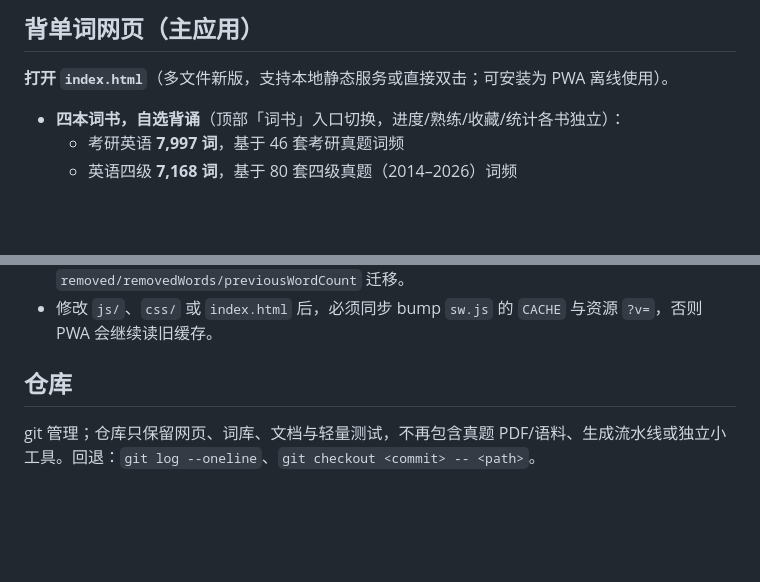
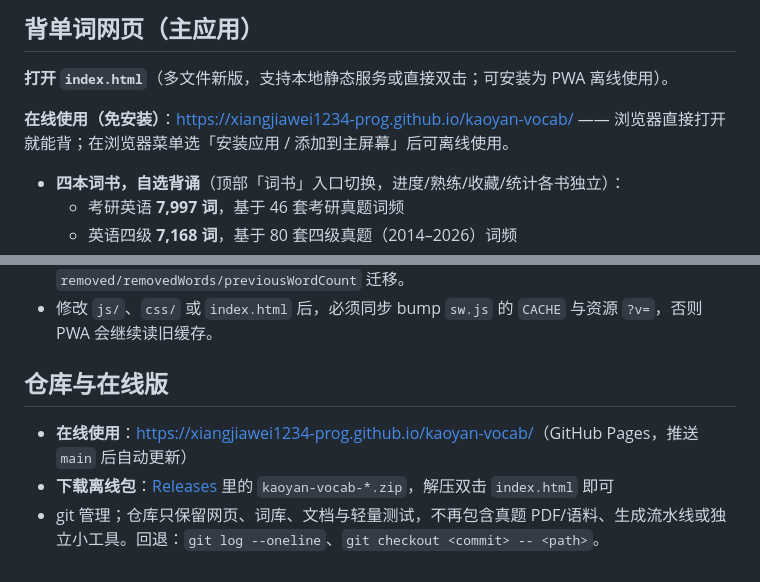
Before and after one commit to xiangjiawei1234-prog/kaoyan-vocab, a Markdown page: README.md, 2 parts joined by grey strips. GitHub-like rendering; blank space fills up the shorter version.

Commit message:
docs: 补充 GitHub Pages 在线版与 Release 下载入口

```diff
--- a/README.md
+++ b/README.md
@@ -3,6 +3,8 @@
 ## 背单词网页（主应用）
 
 **打开 `index.html`**（多文件新版，支持本地静态服务或直接双击；可安装为 PWA 离线使用）。
+
+**在线使用（免安装）**：<https://xiangjiawei1234-prog.github.io/kaoyan-vocab/> —— 浏览器直接打开就能背；在浏览器菜单选「安装应用 / 添加到主屏幕」后可离线使用。
 
 - **四本词书，自选背诵**（顶部「词书」入口切换，进度/熟练/收藏/统计各书独立）：
   - 考研英语 **7,997 词**，基于 46 套考研真题词频
@@ -61,6 +63,8 @@ node --max-old-space-size=512 scripts/verify.mjs
 - 词库数组顺序就是进度主键：新增词只能追加到末尾；删除必须 bump `dataVersion` 并记录 `removed/removedWords/previousWordCount` 迁移。
 - 修改 `js/`、`css/` 或 `index.html` 后，必须同步 bump `sw.js` 的 `CACHE` 与资源 `?v=`，否则 PWA 会继续读旧缓存。
 
-## 仓库
+## 仓库与在线版
 
-git 管理；仓库只保留网页、词库、文档与轻量测试，不再包含真题 PDF/语料、生成流水线或独立小工具。回退：`git log --oneline`、`git checkout <commit> -- <path>`。
+- **在线使用**：<https://xiangjiawei1234-prog.github.io/kaoyan-vocab/>（GitHub Pages，推送 `main` 后自动更新）
+- **下载离线包**：[Releases](https://github.com/xiangjiawei1234-prog/kaoyan-vocab/releases) 里的 `kaoyan-vocab-*.zip`，解压双击 `index.html` 即可
+- git 管理；仓库只保留网页、词库、文档与轻量测试，不再包含真题 PDF/语料、生成流水线或独立小工具。回退：`git log --oneline`、`git checkout <commit> -- <path>`。
```
